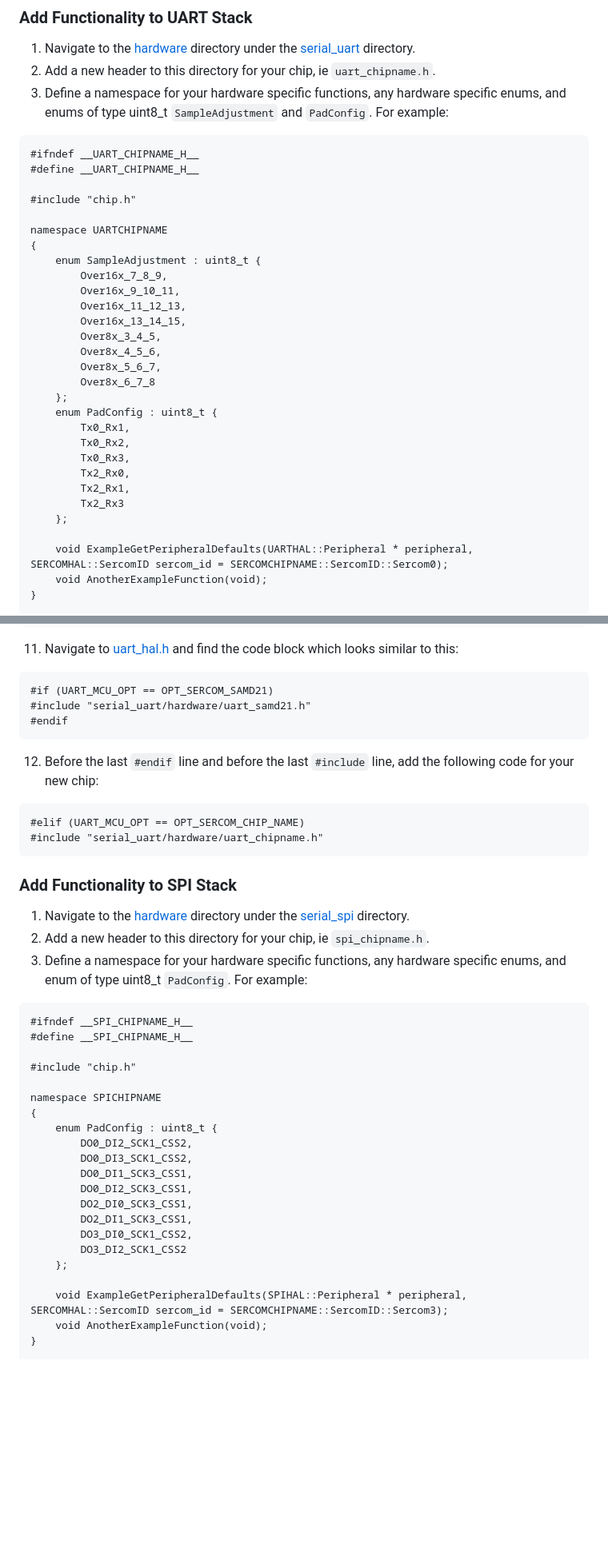
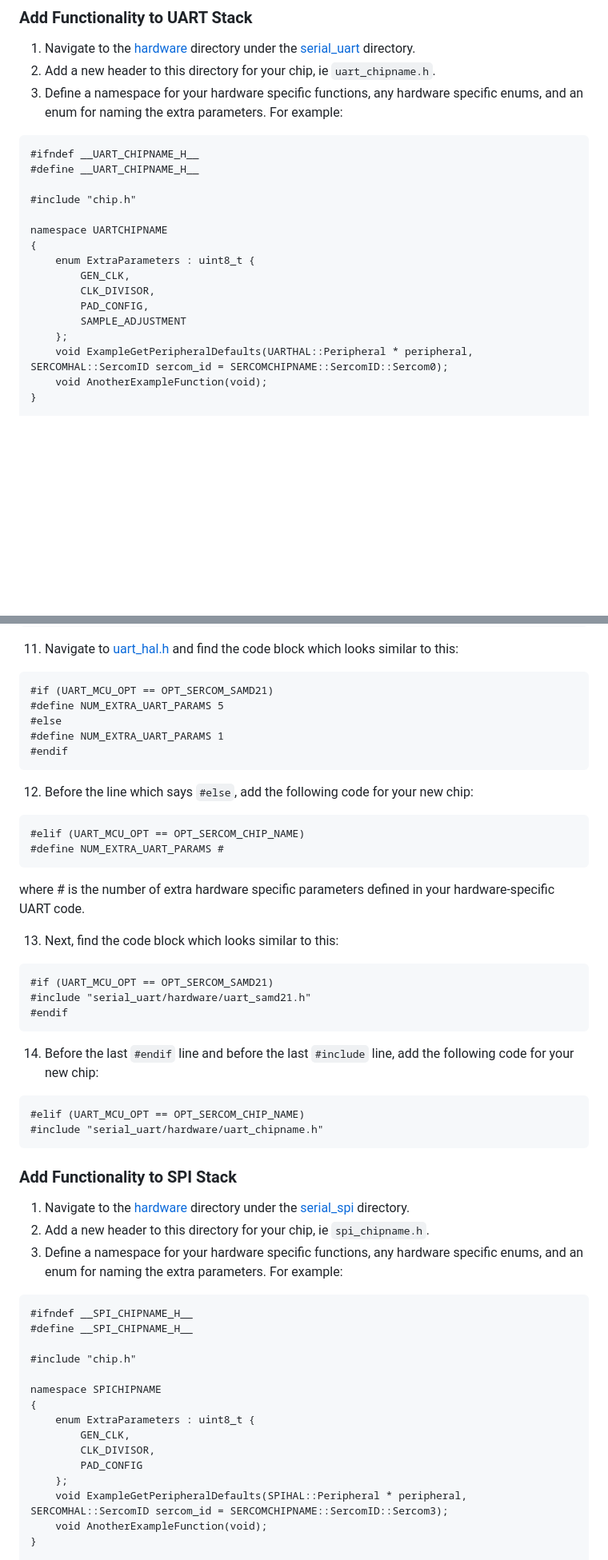
Before and after one commit to PotassiumPill/SerialLibraryExample, a Markdown page: README.md, 2 parts joined by grey strips. Shown: that part at 80% size. GitHub-like rendering; blank space fills up the shorter version.

````diff
--- a/README.md
+++ b/README.md
@@ -120,7 +126,7 @@ namespace SERCOMCHIPNAME
 ### Add Functionality to UART Stack
 1) Navigate to the [hardware](/SerialLibraryExample/serial_controllers/serial_uart/hardware) directory under the [serial_uart](/SerialLibraryExample/serial_controllers/serial_uart) directory.
 2) Add a new header to this directory for your chip, ie `uart_chipname.h`.
-3) Define a namespace for your hardware specific functions, any hardware specific enums, and enums of type uint8_t `SampleAdjustment` and `PadConfig`. For example:
+3) Define a namespace for your hardware specific functions, any hardware specific enums, and an enum for naming the extra parameters. For example:
 ```
 #ifndef __UART_CHIPNAME_H__
 #define __UART_CHIPNAME_H__
@@ -129,25 +135,12 @@ namespace SERCOMCHIPNAME
 
 namespace UARTCHIPNAME
 {
-	enum SampleAdjustment : uint8_t {
-		Over16x_7_8_9,
-		Over16x_9_10_11,
-		Over16x_11_12_13,
-		Over16x_13_14_15,
-		Over8x_3_4_5,
-		Over8x_4_5_6,
-		Over8x_5_6_7,
-		Over8x_6_7_8
+	enum ExtraParameters : uint8_t {
+		GEN_CLK,
+		CLK_DIVISOR,
+		PAD_CONFIG,
+		SAMPLE_ADJUSTMENT
 	};
-	enum PadConfig : uint8_t {
-		Tx0_Rx1,
-		Tx0_Rx2,
-		Tx0_Rx3,
-		Tx2_Rx0,
-		Tx2_Rx1,
-		Tx2_Rx3
-	};
-
 	void ExampleGetPeripheralDefaults(UARTHAL::Peripheral * peripheral, SERCOMHAL::SercomID sercom_id = SERCOMCHIPNAME::SercomID::Sercom0);
 	void AnotherExampleFunction(void);
 }
@@ -182,10 +175,25 @@ namespace UARTCHIPNAME
 11) Navigate to [uart_hal.h](/SerialLibraryExample/serial_controllers/serial_uart/uart_hal.h) and find the code block which looks similar to this:
 ```
 #if (UART_MCU_OPT == OPT_SERCOM_SAMD21)
+#define NUM_EXTRA_UART_PARAMS 5
+#else
+#define NUM_EXTRA_UART_PARAMS 1
+#endif
+```
+12) Before the line which says `#else`, add the following code for your new chip:
+```
+#elif (UART_MCU_OPT == OPT_SERCOM_CHIP_NAME)
+#define NUM_EXTRA_UART_PARAMS #
+```
+where # is the number of extra hardware specific parameters defined in your hardware-specific UART code.
+
+13) Next, find the code block which looks similar to this:
+```
+#if (UART_MCU_OPT == OPT_SERCOM_SAMD21)
 #include "serial_uart/hardware/uart_samd21.h"
 #endif
 ```
-12) Before the last `#endif` line and before the last `#include` line, add the following code for your new chip:
+14) Before the last `#endif` line and before the last `#include` line, add the following code for your new chip:
 ```
 #elif (UART_MCU_OPT == OPT_SERCOM_CHIP_NAME)
 #include "serial_uart/hardware/uart_chipname.h"
@@ -194,7 +202,7 @@ namespace UARTCHIPNAME
 ### Add Functionality to SPI Stack
 1) Navigate to the [hardware](/SerialLibraryExample/serial_controllers/serial_spi/hardware) directory under the [serial_spi](/SerialLibraryExample/serial_controllers/serial_spi) directory.
 2) Add a new header to this directory for your chip, ie `spi_chipname.h`.
-3) Define a namespace for your hardware specific functions, any hardware specific enums, and enum of type uint8_t `PadConfig`. For example:
+3) Define a namespace for your hardware specific functions, any hardware specific enums, and an enum for naming the extra parameters. For example:
 ```
 #ifndef __SPI_CHIPNAME_H__
 #define __SPI_CHIPNAME_H__
@@ -203,17 +211,11 @@ namespace UARTCHIPNAME
 
 namespace SPICHIPNAME
 {
-	enum PadConfig : uint8_t {
-		DO0_DI2_SCK1_CSS2,
-		DO0_DI3_SCK1_CSS2,
-		DO0_DI1_SCK3_CSS1,
-		DO0_DI2_SCK3_CSS1,
-		DO2_DI0_SCK3_CSS1,
-		DO2_DI1_SCK3_CSS1,
-		DO3_DI0_SCK1_CSS2,
-		DO3_DI2_SCK1_CSS2
+	enum ExtraParameters : uint8_t {
+		GEN_CLK,
+		CLK_DIVISOR,
+		PAD_CONFIG
 	};
-
 	void ExampleGetPeripheralDefaults(SPIHAL::Peripheral * peripheral, SERCOMHAL::SercomID sercom_id = SERCOMCHIPNAME::SercomID::Sercom3);
 	void AnotherExampleFunction(void);
 }
````
Also changed, not shown: other parts of README.md (+22 -1 lines).
